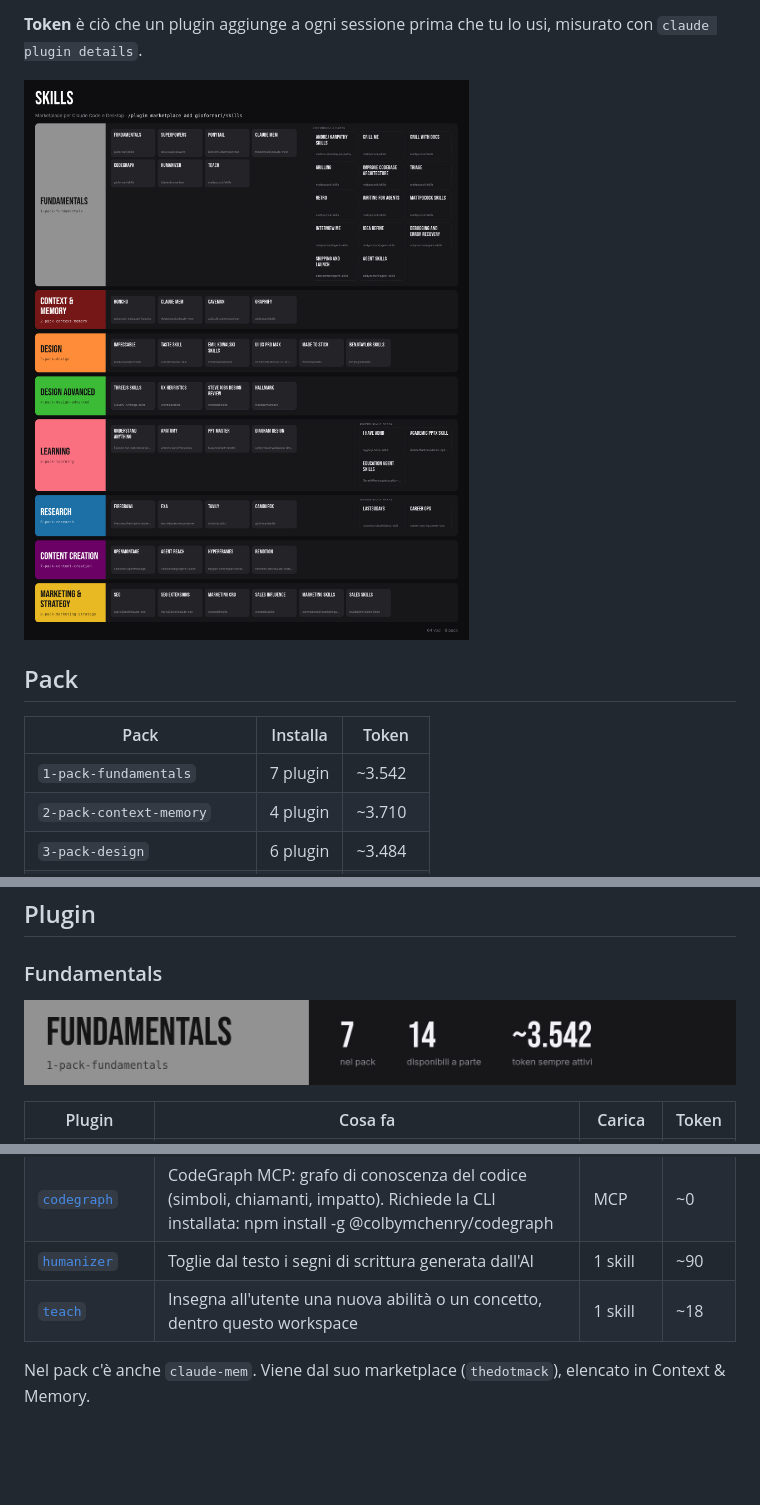
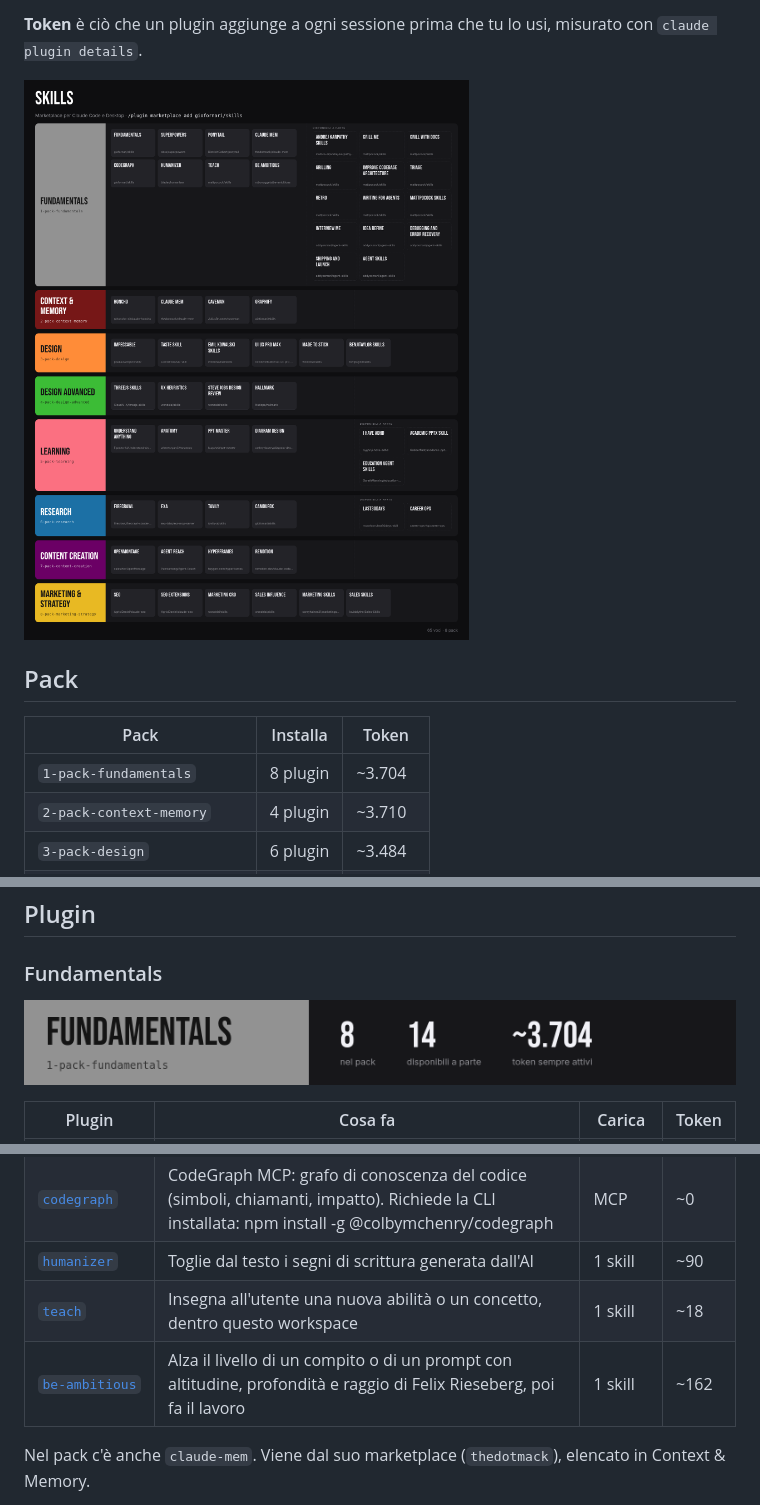
Before and after one commit to giofornari/skills, a Markdown page: README.it.md, 3 parts joined by grey strips. Drawn GitHub-style; pictures changed too: docs/it/cat-1-fundamentals.png, docs/map.it.png; blank space fills up the shorter version.

Commit message:
feat: add be-ambitious to the Fundamentals pack
Co-Authored-By: Claude Sonnet 5.5 <noreply@anthropic.com>
Claude-Session: https://claude.ai/code/session_015vXQvcgbemsZy1L9YqWUro

```diff
--- a/README.it.md
+++ b/README.it.md
@@ -58,7 +58,7 @@ Le voci sono di cinque tipi:
 
 | Pack | Installa | Token |
 |---|---|---|
-| `1-pack-fundamentals` | 7 plugin | ~3.542 |
+| `1-pack-fundamentals` | 8 plugin | ~3.704 |
 | `2-pack-context-memory` | 4 plugin | ~3.710 |
 | `3-pack-design` | 6 plugin | ~3.484 |
 | `4-pack-design-advanced` | 4 plugin | ~1.481 |
@@ -83,6 +83,7 @@ I plugin con tag `bonus`, i due plugin dei repo interi e i plugin usciti dal pac
 | [`codegraph`](./plugins/codegraph) | CodeGraph MCP: grafo di conoscenza del codice (simboli, chiamanti, impatto). Richiede la CLI installata: npm install -g @colbymchenry/codegraph | MCP | ~0 |
 | [`humanizer`](https://github.com/blader/humanizer) | Toglie dal testo i segni di scrittura generata dall'AI | 1 skill | ~90 |
 | [`teach`](https://github.com/mattpocock/skills/tree/HEAD/skills/productivity/teach) | Insegna all'utente una nuova abilità o un concetto, dentro questo workspace | 1 skill | ~18 |
+| [`be-ambitious`](https://github.com/robonuggets/be-ambitious) | Alza il livello di un compito o di un prompt con altitudine, profondità e raggio di Felix Rieseberg, poi fa il lavoro | 1 skill | ~162 |
 
 Nel pack c'è anche `claude-mem`. Viene dal suo marketplace (`thedotmack`), elencato in Context & Memory.
 
```
Also changed, not shown: docs/cat-1-fundamentals.png, docs/map.png, 2 other files.
